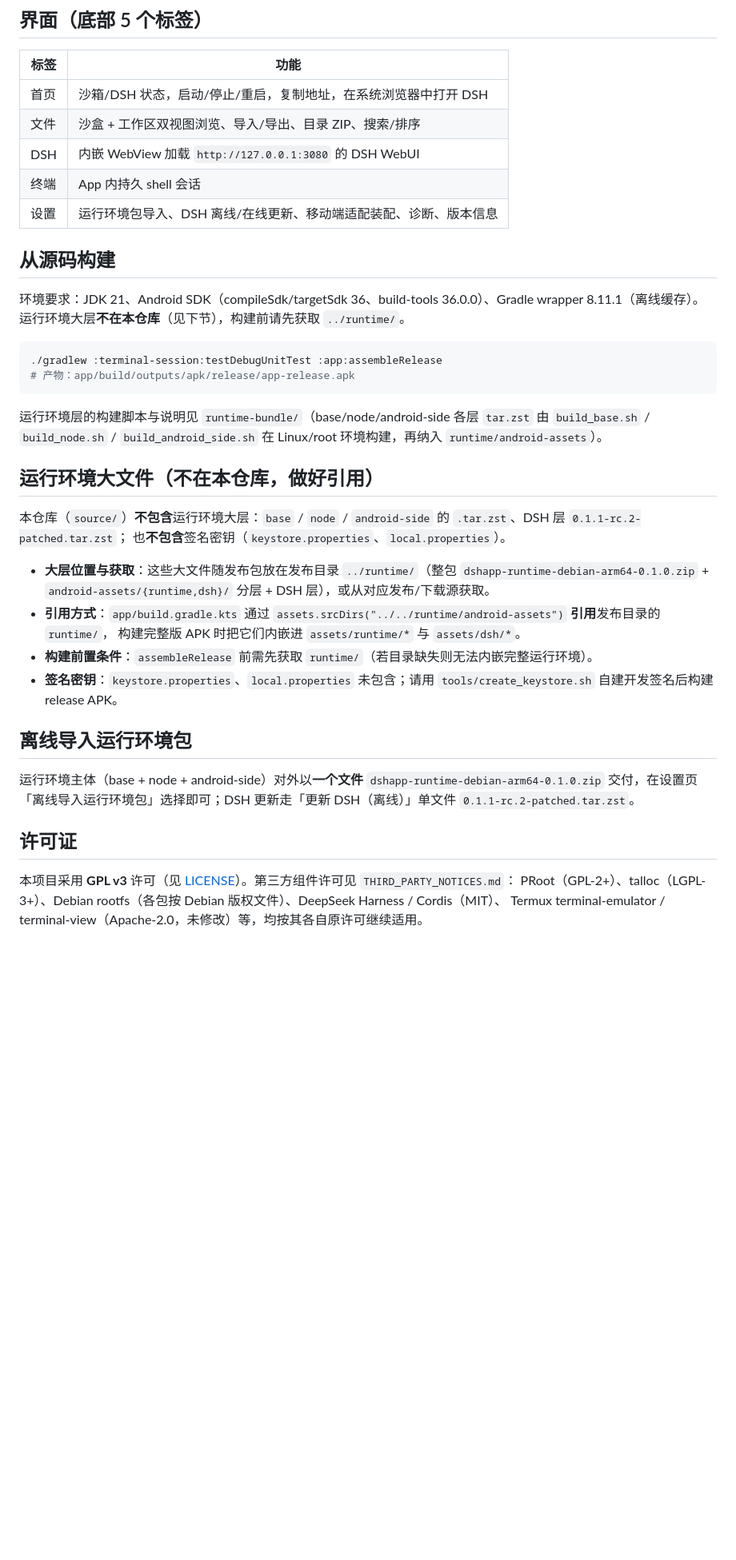
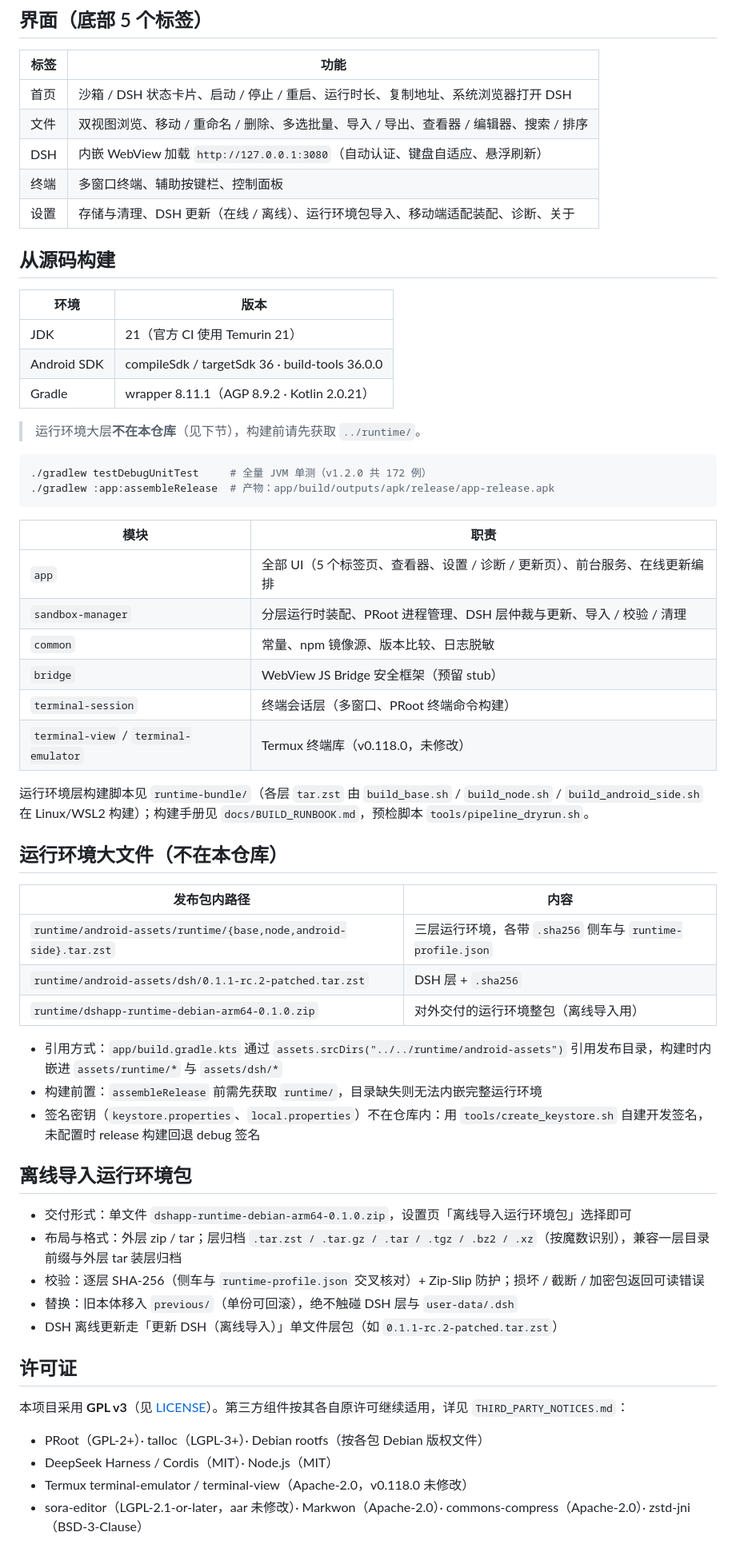
Before and after one commit to WSK-build/DSHBox, a Markdown page: README.md, the part around one of its changes. Shown at 80% size. Drawn GitHub-style; blank space fills up the shorter version.

Commit message:
docs: 同步 v1.2.0 正式 README/CHANGES（逐个版本倒序变更记录、Android 10+、功能矩阵）并修正事实（v1.0.0 日期 08-25、JDK 21、Node.js 24.19.0、commons-compress 补登）

````diff
--- a/README.md
+++ b/README.md
@@ -72,44 +106,63 @@
 
 | 标签 | 功能 |
 |---|---|
-| 首页 | 沙箱/DSH 状态，启动/停止/重启，复制地址，在系统浏览器中打开 DSH |
-| 文件 | 沙盒 + 工作区双视图浏览、导入/导出、目录 ZIP、搜索/排序 |
-| DSH | 内嵌 WebView 加载 `http://127.0.0.1:3080` 的 DSH WebUI |
-| 终端 | App 内持久 shell 会话 |
-| 设置 | 运行环境包导入、DSH 离线/在线更新、移动端适配装配、诊断、版本信息 |
+| 首页 | 沙箱 / DSH 状态卡片、启动 / 停止 / 重启、运行时长、复制地址、系统浏览器打开 DSH |
+| 文件 | 双视图浏览、移动 / 重命名 / 删除、多选批量、导入 / 导出、查看器 / 编辑器、搜索 / 排序 |
+| DSH | 内嵌 WebView 加载 `http://127.0.0.1:3080`（自动认证、键盘自适应、悬浮刷新） |
+| 终端 | 多窗口终端、辅助按键栏、控制面板 |
+| 设置 | 存储与清理、DSH 更新（在线 / 离线）、运行环境包导入、移动端适配装配、诊断、关于 |
 
 ## 从源码构建
 
-环境要求：JDK 21、Android SDK（compileSdk/targetSdk 36、build-tools 36.0.0）、Gradle wrapper 8.11.1（离线缓存）。
-运行环境大层**不在本仓库**（见下节），构建前请先获取 `../runtime/`。
+| 环境 | 版本 |
+|---|---|
+| JDK | 21（官方 CI 使用 Temurin 21） |
+| Android SDK | compileSdk / targetSdk 36 · build-tools 36.0.0 |
+| Gradle | wrapper 8.11.1（AGP 8.9.2 · Kotlin 2.0.21） |
+
+> 运行环境大层**不在本仓库**（见下节），构建前请先获取 `../runtime/`。
 
 ```bash
-./gradlew :terminal-session:testDebugUnitTest :app:assembleRelease
-# 产物：app/build/outputs/apk/release/app-release.apk
+./gradlew testDebugUnitTest     # 全量 JVM 单测（v1.2.0 共 172 例）
+./gradlew :app:assembleRelease  # 产物：app/build/outputs/apk/release/app-release.apk
 ```
 
-运行环境层的构建脚本与说明见 `runtime-bundle/`（base/node/android-side 各层 `tar.zst` 由
-`build_base.sh` / `build_node.sh` / `build_android_side.sh` 在 Linux/root 环境构建，再纳入 `runtime/android-assets`）。
+| 模块 | 职责 |
+|---|---|
+| `app` | 全部 UI（5 个标签页、查看器、设置 / 诊断 / 更新页）、前台服务、在线更新编排 |
+| `sandbox-manager` | 分层运行时装配、PRoot 进程管理、DSH 层仲裁与更新、导入 / 校验 / 清理 |
+| `common` | 常量、npm 镜像源、版本比较、日志脱敏 |
+| `bridge` | WebView JS Bridge 安全框架（预留 stub） |
+| `terminal-session` | 终端会话层（多窗口、PRoot 终端命令构建） |
+| `terminal-view` / `terminal-emulator` | Termux 终端库（v0.118.0，未修改） |
 
-## 运行环境大文件（不在本仓库，做好引用）
+运行环境层构建脚本见 `runtime-bundle/`（各层 `tar.zst` 由 `build_base.sh` / `build_node.sh` / `build_android_side.sh` 在 Linux/WSL2 构建）；构建手册见 `docs/BUILD_RUNBOOK.md`，预检脚本 `tools/pipeline_dryrun.sh`。
 
-本仓库（`source/`）**不包含**运行环境大层：`base` / `node` / `android-side` 的 `.tar.zst`、DSH 层 `0.1.1-rc.2-patched.tar.zst`；
-也**不包含**签名密钥（`keystore.properties`、`local.properties`）。
+## 运行环境大文件（不在本仓库）
 
-- **大层位置与获取**：这些大文件随发布包放在发布目录 `../runtime/`（整包 `dshapp-runtime-debian-arm64-0.1.0.zip` +
-  `android-assets/{runtime,dsh}/` 分层 + DSH 层），或从对应发布/下载源获取。
-- **引用方式**：`app/build.gradle.kts` 通过 `assets.srcDirs("../../runtime/android-assets")` **引用**发布目录的 `runtime/`，
-  构建完整版 APK 时把它们内嵌进 `assets/runtime/*` 与 `assets/dsh/*`。
-- **构建前置条件**：`assembleRelease` 前需先获取 `runtime/`（若目录缺失则无法内嵌完整运行环境）。
-- **签名密钥**：`keystore.properties`、`local.properties` 未包含；请用 `tools/create_keystore.sh` 自建开发签名后构建 release APK。
+| 发布包内路径 | 内容 |
+|---|---|
+| `runtime/android-assets/runtime/{base,node,android-side}.tar.zst` | 三层运行环境，各带 `.sha256` 侧车与 `runtime-profile.json` |
+| `runtime/android-assets/dsh/0.1.1-rc.2-patched.tar.zst` | DSH 层 + `.sha256` |
+| `runtime/dshapp-runtime-debian-arm64-0.1.0.zip` | 对外交付的运行环境整包（离线导入用） |
+
+- 引用方式：`app/build.gradle.kts` 通过 `assets.srcDirs("../../runtime/android-assets")` 引用发布目录，构建时内嵌进 `assets/runtime/*` 与 `assets/dsh/*`
+- 构建前置：`assembleRelease` 前需先获取 `runtime/`，目录缺失则无法内嵌完整运行环境
+- 签名密钥（`keystore.properties`、`local.properties`）不在仓库内：用 `tools/create_keystore.sh` 自建开发签名，未配置时 release 构建回退 debug 签名
 
 ## 离线导入运行环境包
 
-运行环境主体（base + node + android-side）对外以**一个文件** `dshapp-runtime-debian-arm64-0.1.0.zip`
-交付，在设置页「离线导入运行环境包」选择即可；DSH 更新走「更新 DSH（离线）」单文件 `0.1.1-rc.2-patched.tar.zst`。
+- 交付形式：单文件 `dshapp-runtime-debian-arm64-0.1.0.zip`，设置页「离线导入运行环境包」选择即可
+- 布局与格式：外层 zip / tar；层归档 `.tar.zst / .tar.gz / .tar / .tgz / .bz2 / .xz`（按魔数识别），兼容一层目录前缀与外层 tar 装层归档
+- 校验：逐层 SHA-256（侧车与 `runtime-profile.json` 交叉核对）+ Zip-Slip 防护；损坏 / 截断 / 加密包返回可读错误
+- 替换：旧本体移入 `previous/`（单份可回滚），绝不触碰 DSH 层与 `user-data/.dsh`
+- DSH 离线更新走「更新 DSH（离线导入）」单文件层包（如 `0.1.1-rc.2-patched.tar.zst`）
 
 ## 许可证
 
-本项目采用 **GPL v3** 许可（见 [LICENSE](LICENSE)）。第三方组件许可见 `THIRD_PARTY_NOTICES.md`：
-PRoot（GPL-2+）、talloc（LGPL-3+）、Debian rootfs（各包按 Debian 版权文件）、DeepSeek Harness / Cordis（MIT）、
-Termux terminal-emulator / terminal-view（Apache-2.0，未修改）等，均按其各自原许可继续适用。
+本项目采用 **GPL v3**（见 [LICENSE](LICENSE)）。第三方组件按其各自原许可继续适用，详见 `THIRD_PARTY_NOTICES.md`：
+
+- PRoot（GPL-2+）· talloc（LGPL-3+）· Debian rootfs（按各包 Debian 版权文件）
+- DeepSeek Harness / Cordis（MIT）· Node.js（MIT）
+- Termux terminal-emulator / terminal-view（Apache-2.0，v0.118.0 未修改）
+- sora-editor（LGPL-2.1-or-later，aar 未修改）· Markwon（Apache-2.0）· commons-compress（Apache-2.0）· zstd-jni（BSD-3-Clause）
````
Also changed, not shown: other parts of README.md (+75 -41 lines), CHANGES.md (+99 -16 lines), THIRD_PARTY_NOTICES.md (+4 -1 lines).
